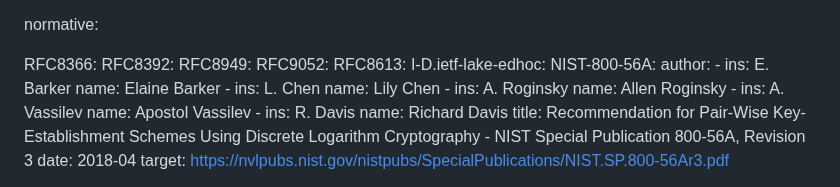
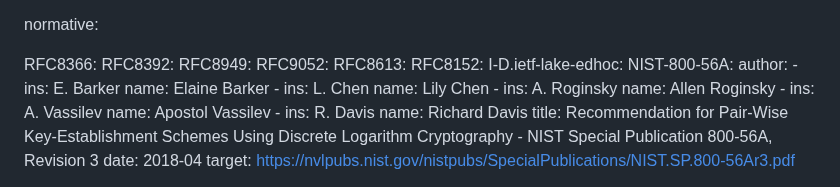
Before and after one commit to lake-wg/authz, a Markdown page: draft-selander-lake-authz.md, the part around the change. Drawn GitHub-style.

Commit message:
add missing declaration of RFC8152 in normative references section

```diff
--- a/draft-selander-lake-authz.md
+++ b/draft-selander-lake-authz.md
@@ -52,6 +52,7 @@ normative:
   RFC8949:
   RFC9052:
   RFC8613:
+  RFC8152:
   I-D.ietf-lake-edhoc:
   NIST-800-56A:
     author:
```
